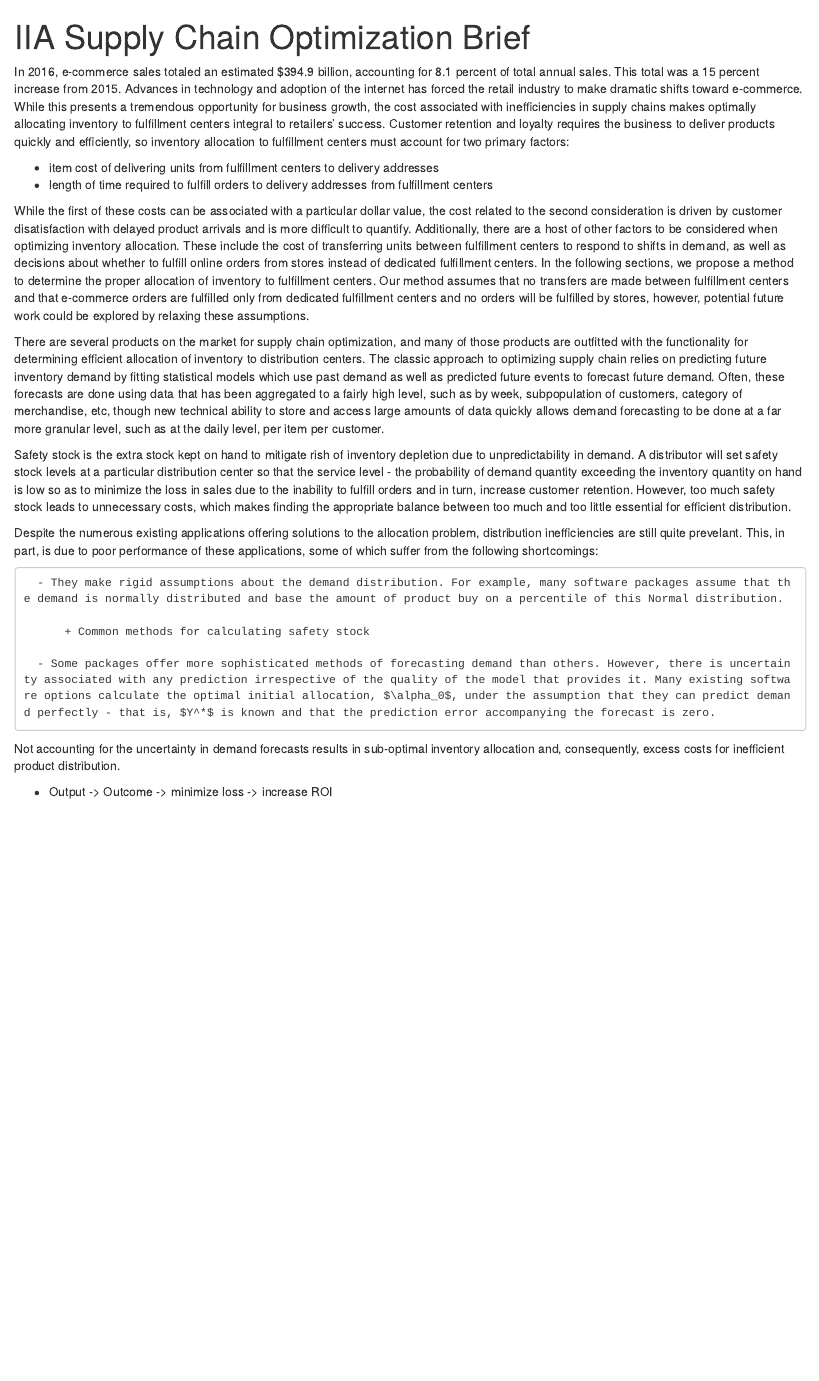
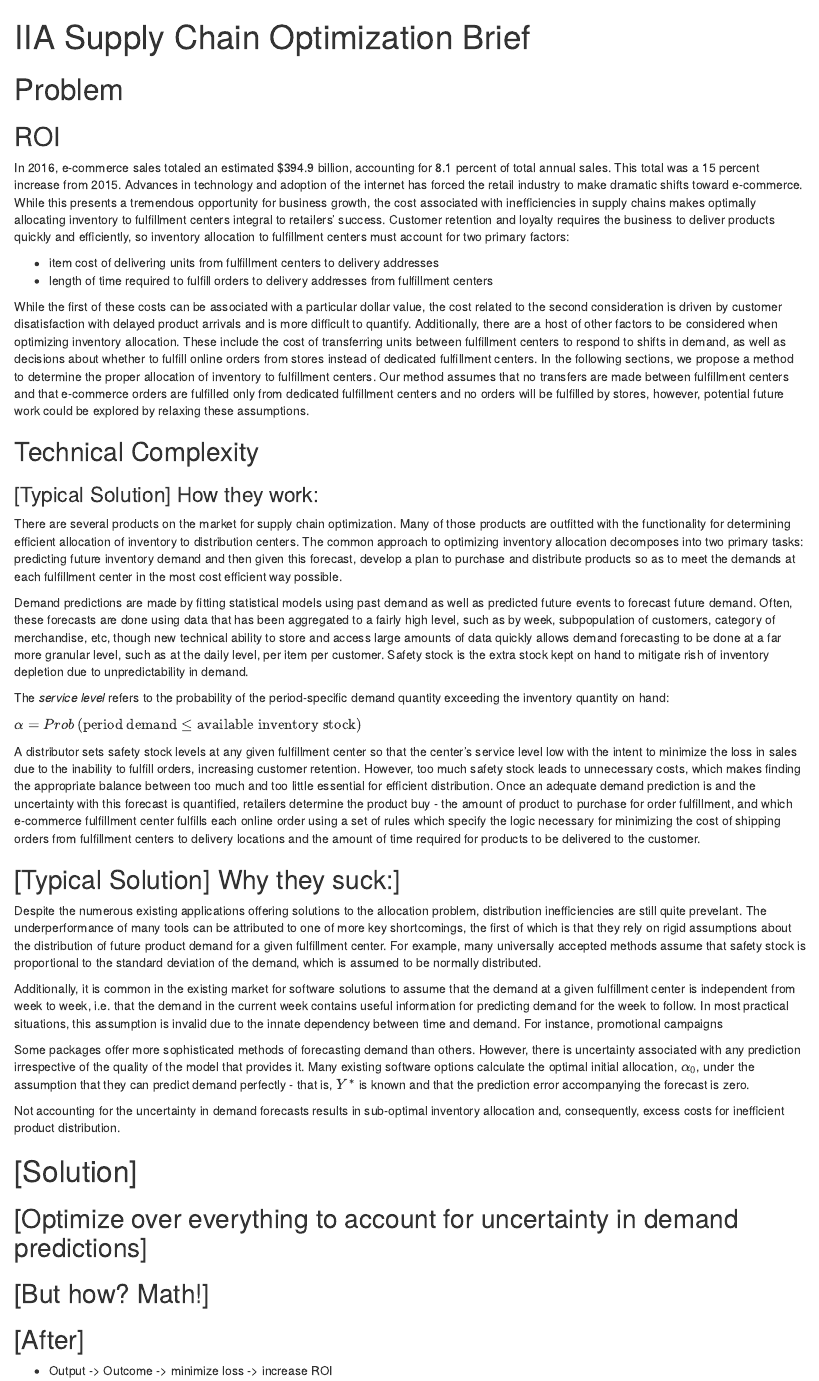
Before and after one commit to taylerablake/supply-chain-optimization, an R Markdown document (doc/IIA Brief Outline.Rmd): the page in a window 1100 px wide, from its top. Rendered offline with R 4.5, knitr and Pandoc, with nearby package versions.

Commit message:
add to section on how existing allocation optimization products work

```diff
--- a/doc/IIA Brief Outline.Rmd
+++ b/doc/IIA Brief Outline.Rmd
@@ -2,14 +2,13 @@
 title: "IIA Supply Chain Optimization Brief"
 output:
   html_document: default
-  pdf_document: default
 ---
 
 
 
-\section{Problem}
+# Problem
 
-\subsection{ROI}
+## ROI
 
 In 2016, e-commerce sales totaled an estimated $394.9 billion, accounting for 8.1 percent of total annual sales. This total was a 15 percent increase from 2015. Advances in technology and adoption of the internet has forced the retail industry to make dramatic shifts toward e-commerce. While this presents a tremendous opportunity for business growth, the cost associated with inefficiencies in supply chains makes optimally allocating inventory to fulfillment centers integral to retailers' success. Customer retention and loyalty requires the business to deliver products quickly and efficiently, so inventory allocation to fulfillment centers must account for two primary factors:
 
@@ -19,37 +18,41 @@ In 2016, e-commerce sales totaled an estimated $394.9 billion, accounting for 8.
 While the first of these costs can be associated with a particular dollar value, the cost related to the second consideration is driven by customer disatisfaction with delayed product arrivals and is more difficult to quantify. Additionally, there are a host of other factors to be considered when optimizing inventory allocation. These include the cost of transferring units between fulfillment centers to respond to shifts in demand, as well as decisions about whether to fulfill online orders from stores instead of dedicated fulfillment centers. In the following sections, we propose a method to determine the proper allocation of inventory to fulfillment centers. Our method assumes that no transfers are
 made between fulfillment centers and that e-commerce orders are fulfilled only from dedicated fulfillment centers and no orders will be fulfilled by stores, however, potential future work could be explored by relaxing these assumptions.
 
-\subsection{Technical Complexity}
+## Technical Complexity
 
 
 
-\subsubsection{[Typical Solution] How they work:}
+### [Typical Solution] How they work:
 
-There are several products on the market for supply chain optimization, and many of those products are outfitted with the functionality for determining efficient allocation of inventory to distribution centers. The classic approach to optimizing supply chain relies on predicting future inventory demand by fitting statistical models which use past demand as well as predicted future events to forecast future demand. Often, these forecasts are done using data that has been aggregated to a fairly high level, such as by week, subpopulation of customers, category of merchandise, etc, though new technical ability to store and access large amounts of data quickly allows demand forecasting to be done at a far more granular level, such as at the daily level, per item per customer.
+There are several products on the market for supply chain optimization. Many of those products are outfitted with the functionality for determining efficient allocation of inventory to distribution centers. The common approach to optimizing inventory allocation decomposes into two primary tasks: predicting future inventory demand and then given this forecast, develop a plan to purchase and distribute products so as to meet the demands at each fulfillment center in the most cost efficient way possible.
 
-Safety stock is the extra stock kept on hand to mitigate rish of inventory depletion due to unpredictability in demand. A distributor will set safety stock levels at a particular distribution center so that the service level - the probability of demand quantity exceeding the inventory quantity on hand is low so as to minimize the loss in sales due to the inability to fulfill orders and in turn, increase customer retention. However, too much safety stock leads to unnecessary costs, which makes finding the appropriate balance between too much and too little essential for efficient distribution.
+Demand predictions are made by fitting statistical models using past demand as well as predicted future events to forecast future demand. Often, these forecasts are done using data that has been aggregated to a fairly high level, such as by week, subpopulation of customers, category of merchandise, etc, though new technical ability to store and access large amounts of data quickly allows demand forecasting to be done at a far more granular level, such as at the daily level, per item per customer. Safety stock is the extra stock kept on hand to mitigate rish of inventory depletion due to unpredictability in demand.
+
+The _service level_ refers to the probability of the period-specific demand quantity exceeding the inventory quantity on hand:
+
+$\alpha = Prob\left(\mbox{period demand} \le \mbox{available inventory stock}\right)$
 
 
-\subsection{[Typical Solution] Why they suck:}
-
-Despite the numerous existing applications offering solutions to the allocation problem, distribution inefficiencies are still quite prevelant. This, in part, is due to poor performance of these applications, some of which suffer from the following shortcomings:
+A distributor sets safety stock levels at any given fulfillment center so that the center's service level low with the intent to minimize the loss in sales due to the inability to fulfill orders, increasing customer retention. However, too much safety stock leads to unnecessary costs, which makes finding the appropriate balance between too much and too little essential for efficient distribution. Once an adequate demand prediction is and the uncertainty with this forecast is quantified, retailers determine the product buy - the amount of product to purchase for order fulfillment, and which e-commerce fulfillment center fulfills each online order using a set of rules which specify the logic necessary for minimizing the cost of shipping orders from fulfillment centers to delivery locations and the amount of time required for products to be delivered to the customer.
 
 
+## [Typical Solution] Why they suck:]
 
-      - They make rigid assumptions about the demand distribution. For example, many software packages assume that the demand is normally distributed and base the amount of product buy on a percentile of this Normal distribution.
+Despite the numerous existing applications offering solutions to the allocation problem, distribution inefficiencies are still quite prevelant. The underperformance of many tools can be attributed to one of more key shortcomings, the first of which is that they rely on rigid assumptions about the distribution of future product demand for a given fulfillment center. For example, many universally accepted methods assume that safety stock is proportional to the standard deviation of the demand, which is assumed to be normally distributed.
 
-          + Common methods for calculating safety stock
+Additionally, it is common in the existing market for software solutions to assume that the demand at a given fulfillment center is independent from week to week, i.e. that the demand in the current week contains useful information for predicting demand for the week to follow. In most practical situations, this assumption is invalid due to the innate dependency between time and demand. For instance, promotional campaigns
 
-      - Some packages offer more sophisticated methods of forecasting demand than others. However, there is uncertainty associated with any prediction irrespective of the quality of the model that provides it. Many existing software options calculate the optimal initial allocation, $\alpha_0$, under the assumption that they can predict demand perfectly - that is, $Y^*$ is known and that the prediction error accompanying the forecast is zero.
+
+Some packages offer more sophisticated methods of forecasting demand than others. However, there is uncertainty associated with any prediction irrespective of the quality of the model that provides it. Many existing software options calculate the optimal initial allocation, $\alpha_0$, under the assumption that they can predict demand perfectly - that is, $Y^*$ is known and that the prediction error accompanying the forecast is zero.
 
 Not accounting for the uncertainty in demand forecasts results in sub-optimal inventory allocation and, consequently, excess costs for inefficient product distribution.
 
-\section{Solution}
+# [Solution]
 
-\subsection{Optimize over everything to account for uncertainty in demand predictions}
+## [Optimize over everything to account for uncertainty in demand predictions]
 
-\subsection{But how? Math!}
+## [But how? Math!]
 
-\section{After}
+## [After]
 
 * Output -> Outcome -> minimize loss -> increase ROI
```
Also changed, not shown: doc/IIA_Brief_Outline.html.
